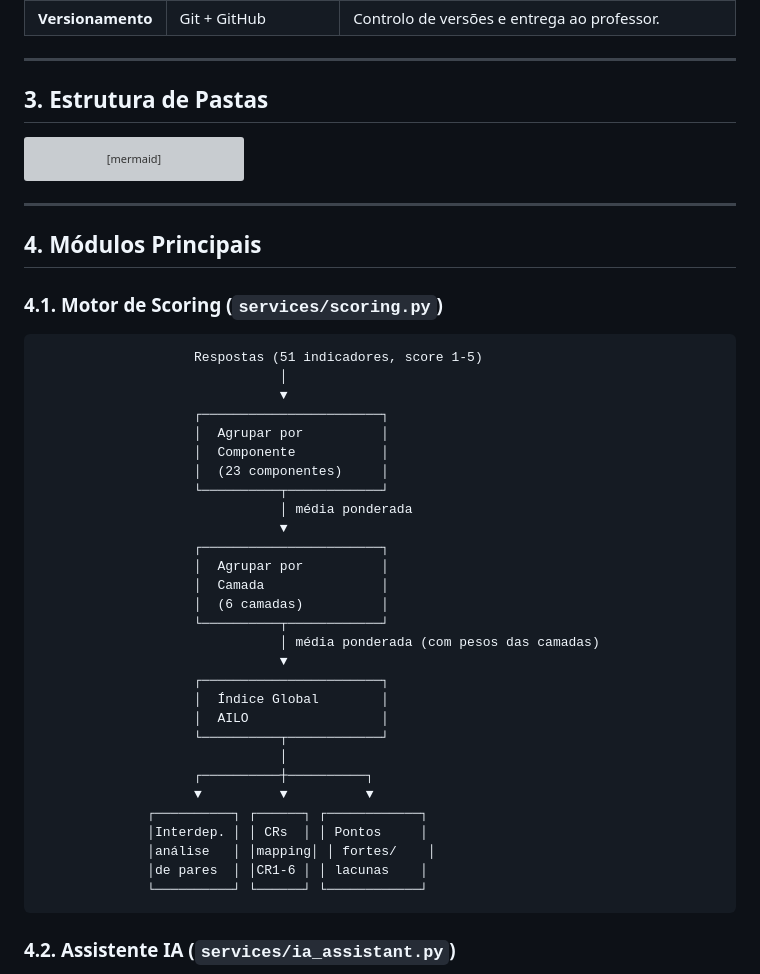
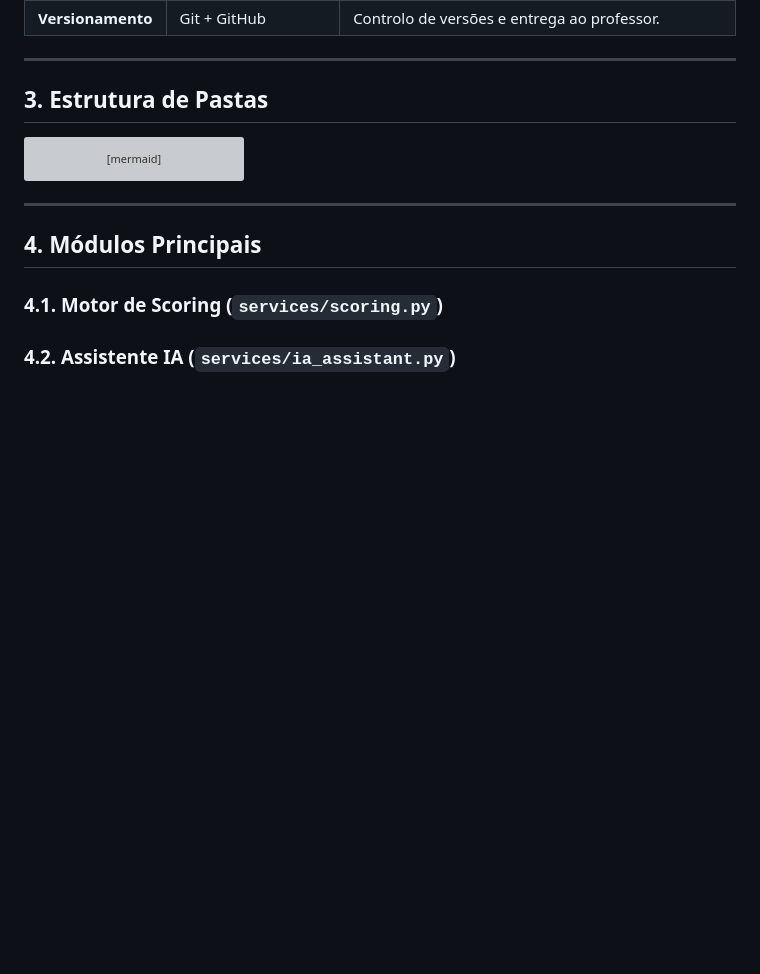
Before and after one commit to projeto-Carla-Ricardo/projeto_2026, a Markdown page: Fase_1/07_arquitetura.md, the part around one of its changes. GitHub-like rendering; blank space fills up the shorter version; grey boxes are pictures that could not be loaded.

````diff
--- a/Fase_1/07_arquitetura.md
+++ b/Fase_1/07_arquitetura.md
@@ -186,37 +186,7 @@ DOCS --> D1["📁 Fase_1"]
 
 ### 4.1. Motor de Scoring (`services/scoring.py`)
 
-```
-                    Respostas (51 indicadores, score 1-5)
-                               │
-                               ▼
-                    ┌───────────────────────┐
-                    │  Agrupar por          │
-                    │  Componente           │
-                    │  (23 componentes)     │
-                    └──────────┬────────────┘
-                               │ média ponderada
-                               ▼
-                    ┌───────────────────────┐
-                    │  Agrupar por          │
-                    │  Camada               │
-                    │  (6 camadas)          │
-                    └──────────┬────────────┘
-                               │ média ponderada (com pesos das camadas)
-                               ▼
-                    ┌───────────────────────┐
-                    │  Índice Global        │
-                    │  AILO                 │
-                    └──────────┬────────────┘
-                               │
-                    ┌──────────┼──────────┐
-                    ▼          ▼          ▼
-              ┌──────────┐ ┌──────┐ ┌────────────┐
-              │Interdep. │ │ CRs  │ │ Pontos     │
-              │análise   │ │mapping│ │ fortes/    │
-              │de pares  │ │CR1-6 │ │ lacunas    │
-              └──────────┘ └──────┘ └────────────┘
-```
+
 
 ### 4.2. Assistente IA (`services/ia_assistant.py`)
 
````
Also changed, not shown: other parts of Fase_1/07_arquitetura.md (+26 -25 lines).
